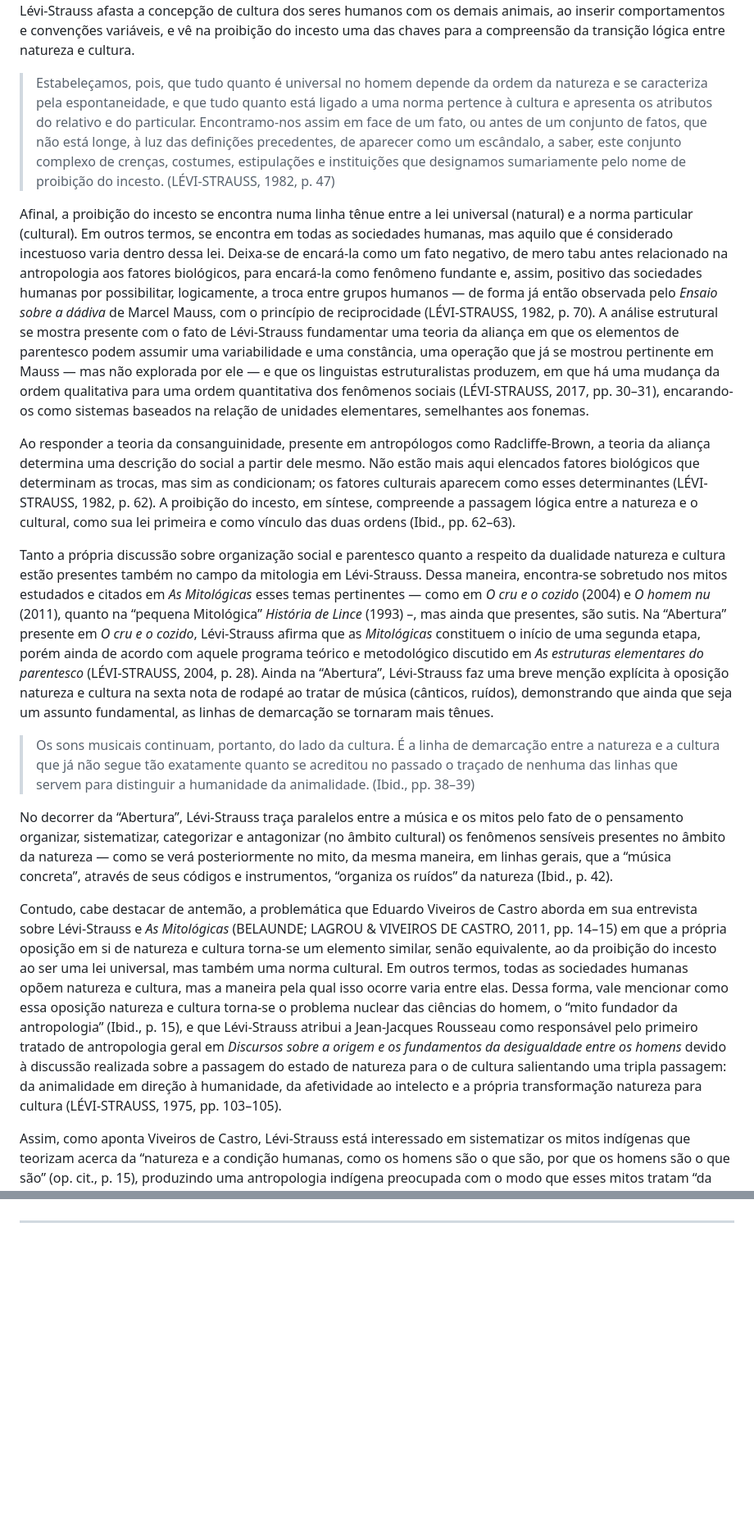
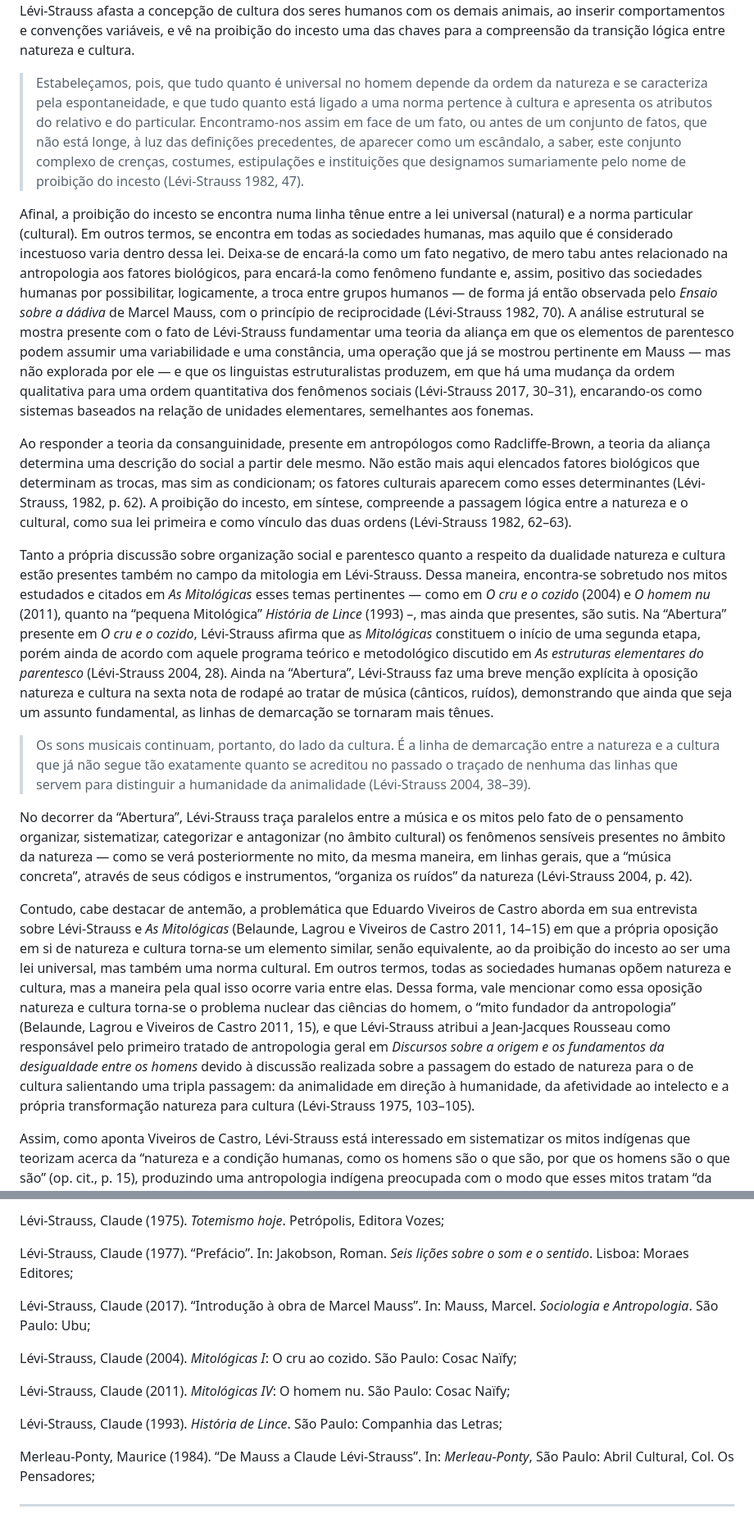
Before and after one commit to GuilhermeOlimpio/GuilhermeOlimpio.github.io, a Markdown page: posts/2020-08-22-levi-strauss.md, 2 parts joined by grey strips. Shown at 82% size. GitHub-like rendering; blank space fills up the shorter version.

```diff
--- a/posts/2020-08-22-levi-strauss.md
+++ b/posts/2020-08-22-levi-strauss.md
@@ -14,19 +16,19 @@ Dessa maneira, em *As estruturas elementares do parentesco* ocorre uma revoluç
 
 Assim, Lévi-Strauss adere a uma concepção de natureza como domínio do universal, daquilo que nos é dado, isto é, presente na nossa concepção como ser humano, enquanto cultura é visto como aquilo que é particular e construído através das inúmeras ações humanas e, por isso, variável entre indivíduos e grupos humanos diferentes. Com isso, Lévi-Strauss afasta a concepção de cultura dos seres humanos com os demais animais, ao inserir comportamentos e convenções variáveis, e vê na proibição do incesto uma das chaves para a compreensão da transição lógica entre natureza e cultura.
 
-> Estabeleçamos, pois, que tudo quanto é universal no homem depende da ordem da natureza e se caracteriza pela espontaneidade, e que tudo quanto está ligado a uma norma pertence à cultura e apresenta os atributos do relativo e do particular. Encontramo-nos assim em face de um fato, ou antes de um conjunto de fatos, que não está longe, à luz das definições precedentes, de aparecer como um escândalo, a saber, este conjunto complexo de crenças, costumes, estipulações e instituições que designamos sumariamente pelo nome de proibição do incesto. (LÉVI-STRAUSS, 1982, p. 47)
+> Estabeleçamos, pois, que tudo quanto é universal no homem depende da ordem da natureza e se caracteriza pela espontaneidade, e que tudo quanto está ligado a uma norma pertence à cultura e apresenta os atributos do relativo e do particular. Encontramo-nos assim em face de um fato, ou antes de um conjunto de fatos, que não está longe, à luz das definições precedentes, de aparecer como um escândalo, a saber, este conjunto complexo de crenças, costumes, estipulações e instituições que designamos sumariamente pelo nome de proibição do incesto (Lévi-Strauss 1982, 47).
 
-Afinal, a proibição do incesto se encontra numa linha tênue entre a lei universal (natural) e a norma particular (cultural). Em outros termos, se encontra em todas as sociedades humanas, mas aquilo que é considerado incestuoso varia dentro dessa lei. Deixa-se de encará-la como um fato negativo, de mero tabu antes relacionado na antropologia aos fatores biológicos, para encará-la como fenômeno fundante e, assim, positivo das sociedades humanas por possibilitar, logicamente, a troca entre grupos humanos — de forma já então observada pelo *Ensaio sobre a dádiva* de Marcel Mauss, com o princípio de reciprocidade (LÉVI-STRAUSS, 1982, p. 70). A análise estrutural se mostra presente com o fato de Lévi-Strauss fundamentar uma teoria da aliança em que os elementos de parentesco podem assumir uma variabilidade e uma constância, uma operação que já se mostrou pertinente em Mauss — mas não explorada por ele — e que os linguistas estruturalistas produzem, em que há uma mudança da ordem qualitativa para uma ordem quantitativa dos fenômenos sociais (LÉVI-STRAUSS, 2017, pp. 30–31), encarando-os como sistemas baseados na relação de unidades elementares, semelhantes aos fonemas.
+Afinal, a proibição do incesto se encontra numa linha tênue entre a lei universal (natural) e a norma particular (cultural). Em outros termos, se encontra em todas as sociedades humanas, mas aquilo que é considerado incestuoso varia dentro dessa lei. Deixa-se de encará-la como um fato negativo, de mero tabu antes relacionado na antropologia aos fatores biológicos, para encará-la como fenômeno fundante e, assim, positivo das sociedades humanas por possibilitar, logicamente, a troca entre grupos humanos — de forma já então observada pelo *Ensaio sobre a dádiva* de Marcel Mauss, com o princípio de reciprocidade (Lévi-Strauss 1982, 70). A análise estrutural se mostra presente com o fato de Lévi-Strauss fundamentar uma teoria da aliança em que os elementos de parentesco podem assumir uma variabilidade e uma constância, uma operação que já se mostrou pertinente em Mauss — mas não explorada por ele — e que os linguistas estruturalistas produzem, em que há uma mudança da ordem qualitativa para uma ordem quantitativa dos fenômenos sociais (Lévi-Strauss 2017, 30–31), encarando-os como sistemas baseados na relação de unidades elementares, semelhantes aos fonemas.
 
-Ao responder a teoria da consanguinidade, presente em antropólogos como Radcliffe-Brown, a teoria da aliança determina uma descrição do social a partir dele mesmo. Não estão mais aqui elencados fatores biológicos que determinam as trocas, mas sim as condicionam; os fatores culturais aparecem como esses determinantes (LÉVI-STRAUSS, 1982, p. 62). A proibição do incesto, em síntese, compreende a passagem lógica entre a natureza e o cultural, como sua lei primeira e como vínculo das duas ordens (Ibid., pp. 62–63).
+Ao responder a teoria da consanguinidade, presente em antropólogos como Radcliffe-Brown, a teoria da aliança determina uma descrição do social a partir dele mesmo. Não estão mais aqui elencados fatores biológicos que determinam as trocas, mas sim as condicionam; os fatores culturais aparecem como esses determinantes (Lévi-Strauss, 1982, p. 62). A proibição do incesto, em síntese, compreende a passagem lógica entre a natureza e o cultural, como sua lei primeira e como vínculo das duas ordens (Lévi-Strauss 1982, 62–63).
 
-Tanto a própria discussão sobre organização social e parentesco quanto a respeito da dualidade natureza e cultura estão presentes também no campo da mitologia em Lévi-Strauss. Dessa maneira, encontra-se sobretudo nos mitos estudados e citados em *As Mitológicas* esses temas pertinentes — como em *O cru e o cozido* (2004) e *O homem nu* (2011), quanto na “pequena Mitológica” *História de Lince* (1993) –, mas ainda que presentes, são sutis. Na “Abertura” presente em *O cru e o cozido*, Lévi-Strauss afirma que as *Mitológicas* constituem o início de uma segunda etapa, porém ainda de acordo com aquele programa teórico e metodológico discutido em *As estruturas elementares do parentesco* (LÉVI-STRAUSS, 2004, p. 28). Ainda na “Abertura”, Lévi-Strauss faz uma breve menção explícita à oposição natureza e cultura na sexta nota de rodapé ao tratar de música (cânticos, ruídos), demonstrando que ainda que seja um assunto fundamental, as linhas de demarcação se tornaram mais tênues.
+Tanto a própria discussão sobre organização social e parentesco quanto a respeito da dualidade natureza e cultura estão presentes também no campo da mitologia em Lévi-Strauss. Dessa maneira, encontra-se sobretudo nos mitos estudados e citados em *As Mitológicas* esses temas pertinentes — como em *O cru e o cozido* (2004) e *O homem nu* (2011), quanto na “pequena Mitológica” *História de Lince* (1993) –, mas ainda que presentes, são sutis. Na “Abertura” presente em *O cru e o cozido*, Lévi-Strauss afirma que as *Mitológicas* constituem o início de uma segunda etapa, porém ainda de acordo com aquele programa teórico e metodológico discutido em *As estruturas elementares do parentesco* (Lévi-Strauss 2004, 28). Ainda na “Abertura”, Lévi-Strauss faz uma breve menção explícita à oposição natureza e cultura na sexta nota de rodapé ao tratar de música (cânticos, ruídos), demonstrando que ainda que seja um assunto fundamental, as linhas de demarcação se tornaram mais tênues.
 
-> Os sons musicais continuam, portanto, do lado da cultura. É a linha de demarcação entre a natureza e a cultura que já não segue tão exatamente quanto se acreditou no passado o traçado de nenhuma das linhas que servem para distinguir a humanidade da animalidade. (Ibid., pp. 38–39)
+> Os sons musicais continuam, portanto, do lado da cultura. É a linha de demarcação entre a natureza e a cultura que já não segue tão exatamente quanto se acreditou no passado o traçado de nenhuma das linhas que servem para distinguir a humanidade da animalidade (Lévi-Strauss 2004, 38–39).
 
-No decorrer da “Abertura”, Lévi-Strauss traça paralelos entre a música e os mitos pelo fato de o pensamento organizar, sistematizar, categorizar e antagonizar (no âmbito cultural) os fenômenos sensíveis presentes no âmbito da natureza — como se verá posteriormente no mito, da mesma maneira, em linhas gerais, que a “música concreta”, através de seus códigos e instrumentos, “organiza os ruídos” da natureza (Ibid., p. 42).
+No decorrer da “Abertura”, Lévi-Strauss traça paralelos entre a música e os mitos pelo fato de o pensamento organizar, sistematizar, categorizar e antagonizar (no âmbito cultural) os fenômenos sensíveis presentes no âmbito da natureza — como se verá posteriormente no mito, da mesma maneira, em linhas gerais, que a “música concreta”, através de seus códigos e instrumentos, “organiza os ruídos” da natureza (Lévi-Strauss 2004, p. 42).
 
-Contudo, cabe destacar de antemão, a problemática que Eduardo Viveiros de Castro aborda em sua entrevista sobre Lévi-Strauss e *As Mitológicas* (BELAUNDE; LAGROU & VIVEIROS DE CASTRO, 2011, pp. 14–15) em que a própria oposição em si de natureza e cultura torna-se um elemento similar, senão equivalente, ao da proibição do incesto ao ser uma lei universal, mas também uma norma cultural. Em outros termos, todas as sociedades humanas opõem natureza e cultura, mas a maneira pela qual isso ocorre varia entre elas. Dessa forma, vale mencionar como essa oposição natureza e cultura torna-se o problema nuclear das ciências do homem, o “mito fundador da antropologia” (Ibid., p. 15), e que Lévi-Strauss atribui a Jean-Jacques Rousseau como responsável pelo primeiro tratado de antropologia geral em *Discursos sobre a origem e os fundamentos da desigualdade entre os homens* devido à discussão realizada sobre a passagem do estado de natureza para o de cultura salientando uma tripla passagem: da animalidade em direção à humanidade, da afetividade ao intelecto e a própria transformação natureza para cultura (LÉVI-STRAUSS, 1975, pp. 103–105).
+Contudo, cabe destacar de antemão, a problemática que Eduardo Viveiros de Castro aborda em sua entrevista sobre Lévi-Strauss e *As Mitológicas* (Belaunde, Lagrou e Viveiros de Castro 2011, 14–15) em que a própria oposição em si de natureza e cultura torna-se um elemento similar, senão equivalente, ao da proibição do incesto ao ser uma lei universal, mas também uma norma cultural. Em outros termos, todas as sociedades humanas opõem natureza e cultura, mas a maneira pela qual isso ocorre varia entre elas. Dessa forma, vale mencionar como essa oposição natureza e cultura torna-se o problema nuclear das ciências do homem, o “mito fundador da antropologia” (Belaunde, Lagrou e Viveiros de Castro 2011, 15), e que Lévi-Strauss atribui a Jean-Jacques Rousseau como responsável pelo primeiro tratado de antropologia geral em *Discursos sobre a origem e os fundamentos da desigualdade entre os homens* devido à discussão realizada sobre a passagem do estado de natureza para o de cultura salientando uma tripla passagem: da animalidade em direção à humanidade, da afetividade ao intelecto e a própria transformação natureza para cultura (Lévi-Strauss 1975, 103–105).
 
 Assim, como aponta Viveiros de Castro, Lévi-Strauss está interessado em sistematizar os mitos indígenas que teorizam acerca da “natureza e a condição humanas, como os homens são o que são, por que os homens são o que são” (op. cit., p. 15), produzindo uma antropologia indígena preocupada com o modo que esses mitos tratam “da cultura, a origem dos homens” (op. cit., p. 15). Para isso, antes de se averiguar a passagem da natureza à cultura nas obras anteriormente citadas que compõem *As Mitológicas*, torna-se preciso discutir sobre o que são os mitos em Lévi-Strauss.
 
@@ -34,2 +49,15 @@ Em seu artigo “A estrutura dos mitos” (originalmente publicado em 1955), pre
+Lévi-Strauss, Claude (1975). *Totemismo hoje*. Petrópolis, Editora Vozes;
+
+Lévi-Strauss, Claude (1977). “Prefácio”. In: Jakobson, Roman. *Seis lições sobre o som e o sentido*. Lisboa: Moraes Editores;
+
+Lévi-Strauss, Claude (2017). “Introdução à obra de Marcel Mauss”. In: Mauss, Marcel. *Sociologia e Antropologia*. São Paulo: Ubu;
+
+Lévi-Strauss, Claude (2004). *Mitológicas I*: O cru ao cozido. São Paulo: Cosac Naïfy;
+
+Lévi-Strauss, Claude (2011). *Mitológicas IV*: O homem nu. São Paulo: Cosac Naïfy;
+
+Lévi-Strauss, Claude (1993). *História de Lince*. São Paulo: Companhia das Letras;
+
+Merleau-Ponty, Maurice (1984). “De Mauss a Claude Lévi-Strauss”. In: *Merleau-Ponty*, São Paulo: Abril Cultural, Col. Os Pensadores;
 
 ---
```
Also changed, not shown: other parts of posts/2020-08-22-levi-strauss.md (+21 -6 lines).
